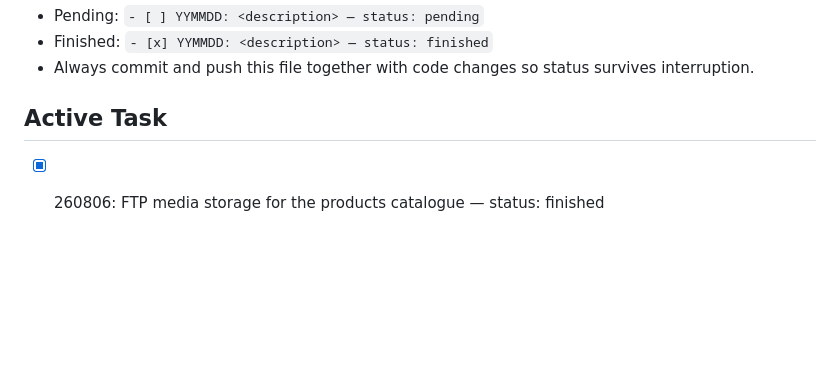
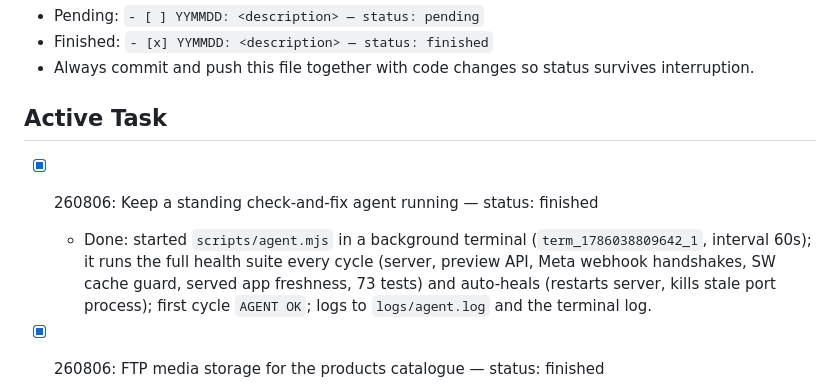
Before and after one commit to dhruvalshah3557-droid/whatsapp-automation, a Markdown page: TASKS.md, the part around the change. Rendered like a GitHub page; blank space fills up the shorter version.

Commit message:
chore: note standing check-and-fix agent appointed in TASKS.md Co-authored-by: monkeycode-ai <monkeycode-ai@chaitin.com>

```diff
--- a/TASKS.md
+++ b/TASKS.md
@@ -7,6 +7,9 @@ This file is the single source of truth for task status. A fresh session reads t
 - Always commit and push this file together with code changes so status survives interruption.
 
 ## Active Task
+
+- [x] 260806: Keep a standing check-and-fix agent running — status: finished
+  - Done: started `scripts/agent.mjs` in a background terminal (`term_1786038809642_1`, interval 60s); it runs the full health suite every cycle (server, preview API, Meta webhook handshakes, SW cache guard, served app freshness, 73 tests) and auto-heals (restarts server, kills stale port process); first cycle `AGENT OK`; logs to `logs/agent.log` and the terminal log.
 
 - [x] 260806: FTP media storage for the products catalogue — status: finished
   - Done: minimal FTP client in `server/ftp.js` (node:net only, no deps) for LIST/STOR/MKDIRS; server `/api/media/*` endpoints (config GET/POST with password masking, test-connection, list, multipart upload) storing to `server/media-config.json` (git-ignored) with `FTP_*` env fallback; product image URLs rewrite to `FTP_BASE_URL` when set else Colourdiam fallback; worker `/api/media/config` GET (env/secrets only) + POST 501; FTP config card in the Connector view, product filter bar (search/category/color/carat/price/sort), per-product media upload with localStorage overrides (`mc_media_v1`), en/zh/th i18n, SW bumped to `colourdiam-msg-v15`; FTP_* vars documented in `.env.example` / `server/.env.example` / `worker/.dev.vars.example` / `worker/README.md` and wired into `worker-deploy.yml`; new tests (server 32, worker 34, messaging 7 = 73 total) and MONITOR OK.
```
